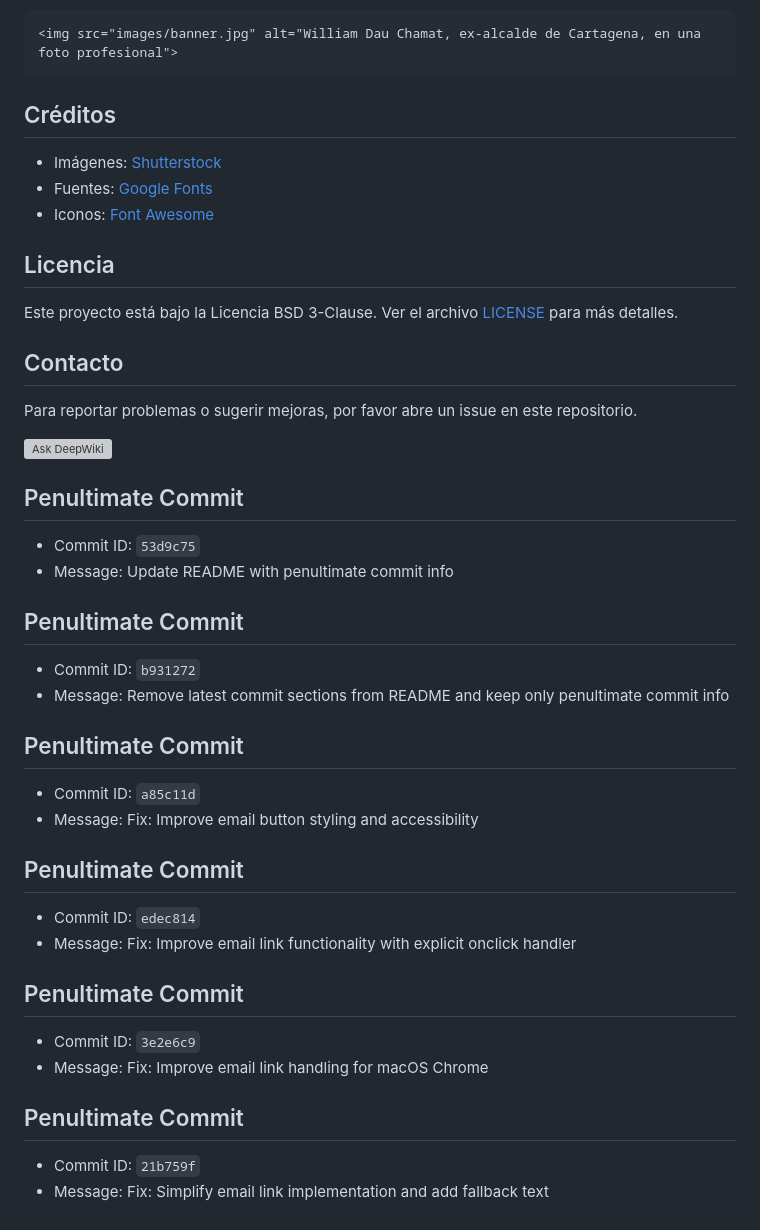
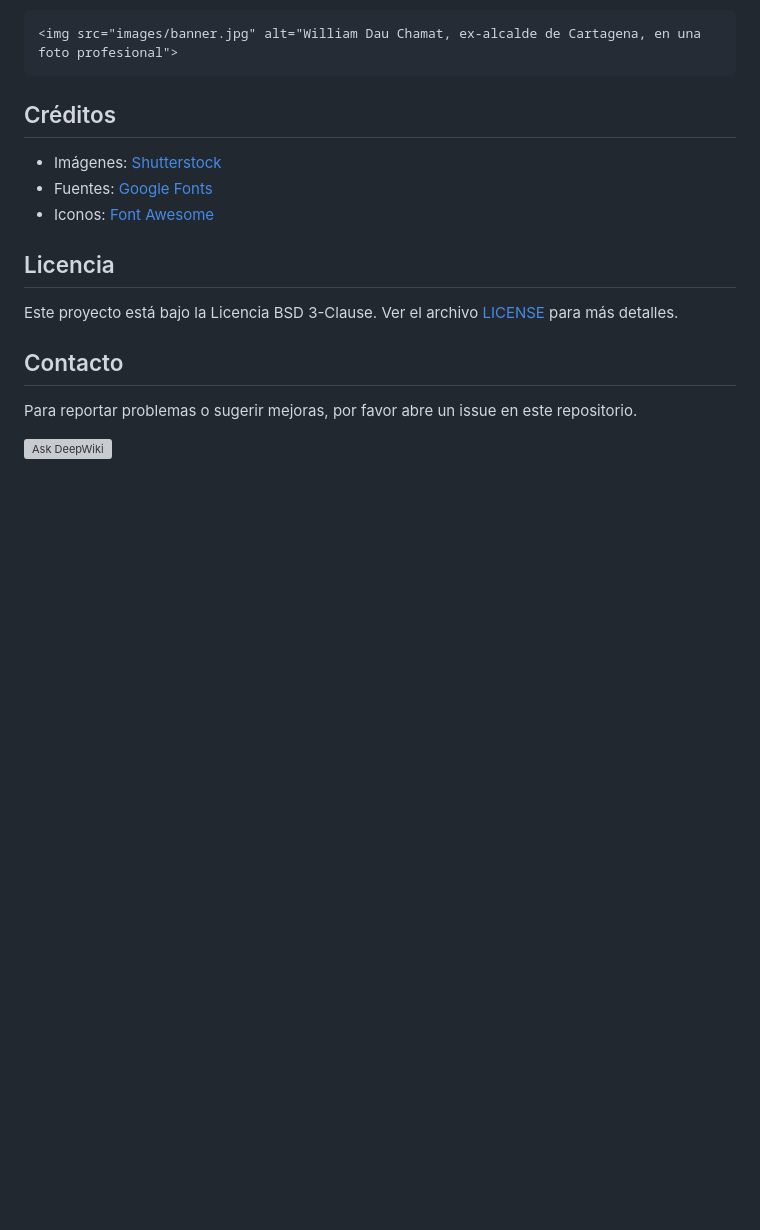
Before and after one commit to ledp1/wd-website, a Markdown page: README.md, the part around the change. Rendered like a GitHub page; blank space fills up the shorter version; grey boxes are pictures that could not be loaded.

```diff
--- a/README.md
+++ b/README.md
@@ -100,27 +100,3 @@ Este proyecto está bajo la Licencia BSD 3-Clause. Ver el archivo [LICENSE](LICE
 Para reportar problemas o sugerir mejoras, por favor abre un issue en este repositorio.
 
 [![Ask DeepWiki](https://deepwiki.com/badge.svg)](https://deepwiki.com/ledp1/william-dau-website)
-
-## Penultimate Commit
-- Commit ID: `53d9c75`
-- Message: Update README with penultimate commit info
-
-## Penultimate Commit
-- Commit ID: `b931272`
-- Message: Remove latest commit sections from README and keep only penultimate commit info
-
-## Penultimate Commit
-- Commit ID: `a85c11d`
-- Message: Fix: Improve email button styling and accessibility
-
-## Penultimate Commit
-- Commit ID: `edec814`
-- Message: Fix: Improve email link functionality with explicit onclick handler
-
-## Penultimate Commit
-- Commit ID: `3e2e6c9`
-- Message: Fix: Improve email link handling for macOS Chrome
-
-## Penultimate Commit
-- Commit ID: `21b759f`
-- Message: Fix: Simplify email link implementation and add fallback text
```
